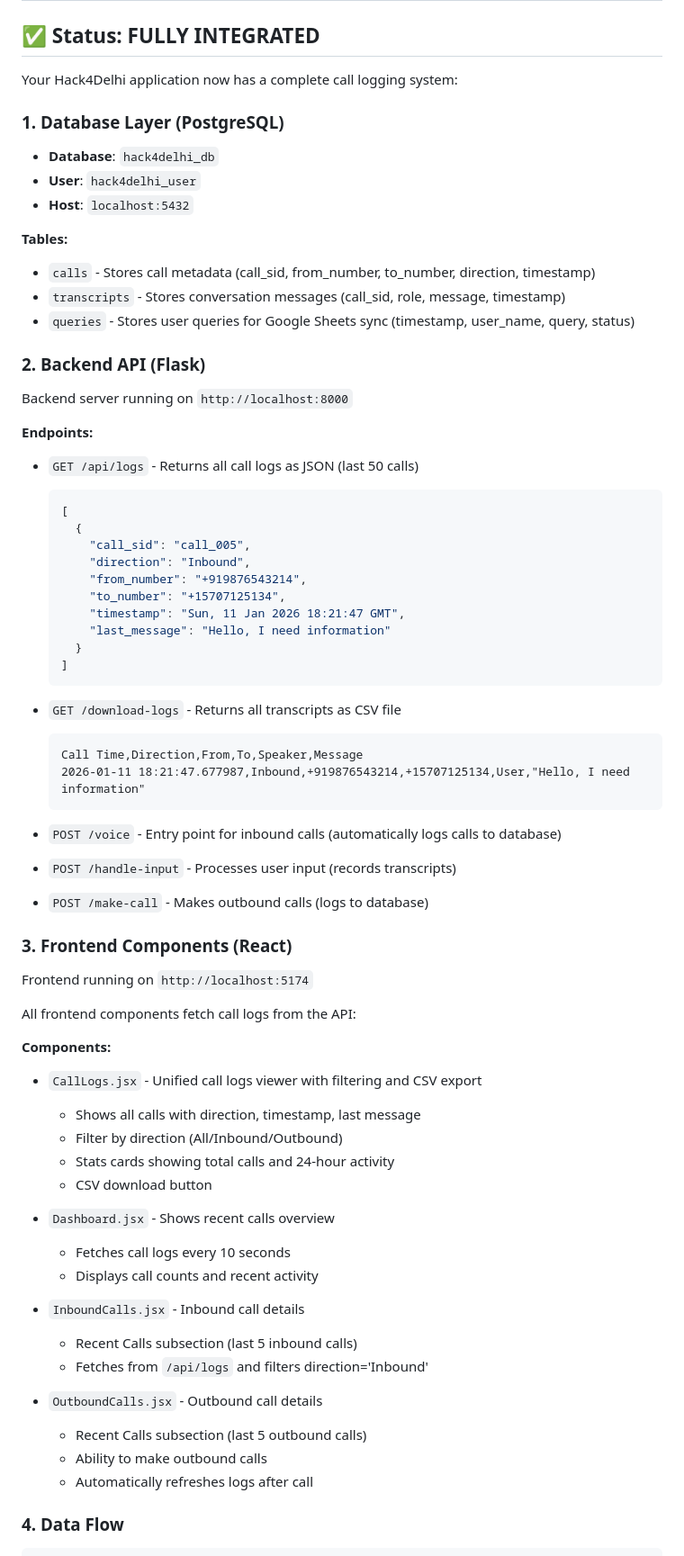
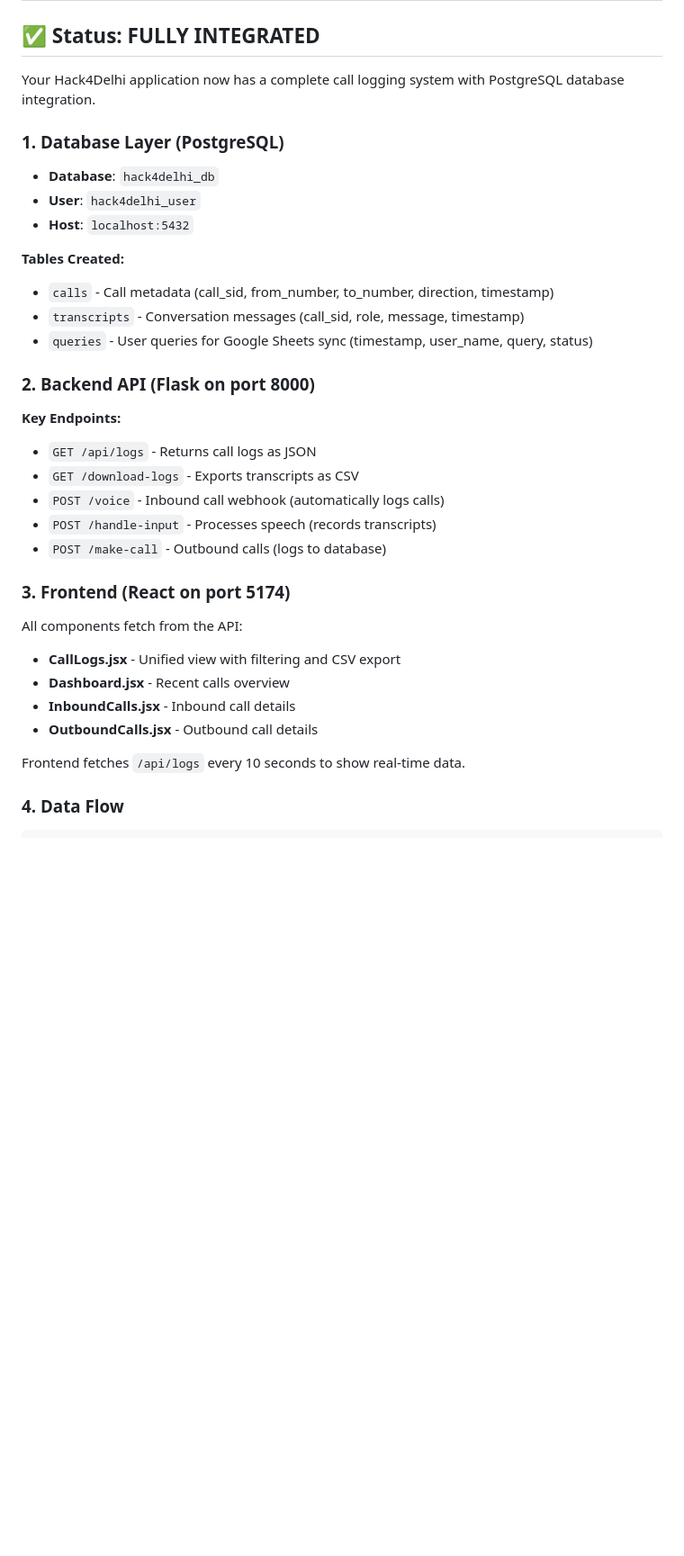
Before and after one commit to kanikchawla/hack4delhi, a Markdown page: DATABASE_INTEGRATION_GUIDE.md, the part around one of its changes. Shown at 90% size. Rendered like a GitHub page; blank space fills up the shorter version.

````diff
--- a/DATABASE_INTEGRATION_GUIDE.md
+++ b/DATABASE_INTEGRATION_GUIDE.md
@@ -2,70 +2,36 @@
 
 ## ✅ Status: FULLY INTEGRATED
 
-Your Hack4Delhi application now has a complete call logging system:
+Your Hack4Delhi application now has a complete call logging system with PostgreSQL database integration.
 
 ### 1. **Database Layer** (PostgreSQL)
 - **Database**: `hack4delhi_db`
 - **User**: `hack4delhi_user`
 - **Host**: `localhost:5432`
 
-**Tables:**
-- `calls` - Stores call metadata (call_sid, from_number, to_number, direction, timestamp)
-- `transcripts` - Stores conversation messages (call_sid, role, message, timestamp)
-- `queries` - Stores user queries for Google Sheets sync (timestamp, user_name, query, status)
+**Tables Created:**
+- `calls` - Call metadata (call_sid, from_number, to_number, direction, timestamp)
+- `transcripts` - Conversation messages (call_sid, role, message, timestamp)
+- `queries` - User queries for Google Sheets sync (timestamp, user_name, query, status)
 
-### 2. **Backend API** (Flask)
-Backend server running on `http://localhost:8000`
+### 2. **Backend API** (Flask on port 8000)
 
-**Endpoints:**
-- `GET /api/logs` - Returns all call logs as JSON (last 50 calls)
-  ```json
-  [
-    {
-      "call_sid": "call_005",
-      "direction": "Inbound",
-      "from_number": "+919876543214",
-      "to_number": "+15707125134",
-      "timestamp": "Sun, 11 Jan 2026 18:21:47 GMT",
-      "last_message": "Hello, I need information"
-    }
-  ]
-  ```
+**Key Endpoints:**
+- `GET /api/logs` - Returns call logs as JSON
+- `GET /download-logs` - Exports transcripts as CSV
+- `POST /voice` - Inbound call webhook (automatically logs calls)
+- `POST /handle-input` - Processes speech (records transcripts)
+- `POST /make-call` - Outbound calls (logs to database)
 
-- `GET /download-logs` - Returns all transcripts as CSV file
-  ```
-  Call Time,Direction,From,To,Speaker,Message
-  2026-01-11 18:21:47.677987,Inbound,+919876543214,+15707125134,User,"Hello, I need information"
-  ```
+### 3. **Frontend** (React on port 5174)
 
-- `POST /voice` - Entry point for inbound calls (automatically logs calls to database)
-- `POST /handle-input` - Processes user input (records transcripts)
-- `POST /make-call` - Makes outbound calls (logs to database)
+All components fetch from the API:
+- **CallLogs.jsx** - Unified view with filtering and CSV export
+- **Dashboard.jsx** - Recent calls overview
+- **InboundCalls.jsx** - Inbound call details
+- **OutboundCalls.jsx** - Outbound call details
 
-### 3. **Frontend Components** (React)
-Frontend running on `http://localhost:5174`
-
-All frontend components fetch call logs from the API:
-
-**Components:**
-- `CallLogs.jsx` - Unified call logs viewer with filtering and CSV export
-  - Shows all calls with direction, timestamp, last message
-  - Filter by direction (All/Inbound/Outbound)
-  - Stats cards showing total calls and 24-hour activity
-  - CSV download button
-
-- `Dashboard.jsx` - Shows recent calls overview
-  - Fetches call logs every 10 seconds
-  - Displays call counts and recent activity
-
-- `InboundCalls.jsx` - Inbound call details
-  - Recent Calls subsection (last 5 inbound calls)
-  - Fetches from `/api/logs` and filters direction='Inbound'
-
-- `OutboundCalls.jsx` - Outbound call details
-  - Recent Calls subsection (last 5 outbound calls)
-  - Ability to make outbound calls
-  - Automatically refreshes logs after call
+Frontend fetches `/api/logs` every 10 seconds to show real-time data.
 
 ### 4. **Data Flow**
 
````
Also changed, not shown: other parts of DATABASE_INTEGRATION_GUIDE.md (+71 -137 lines).
